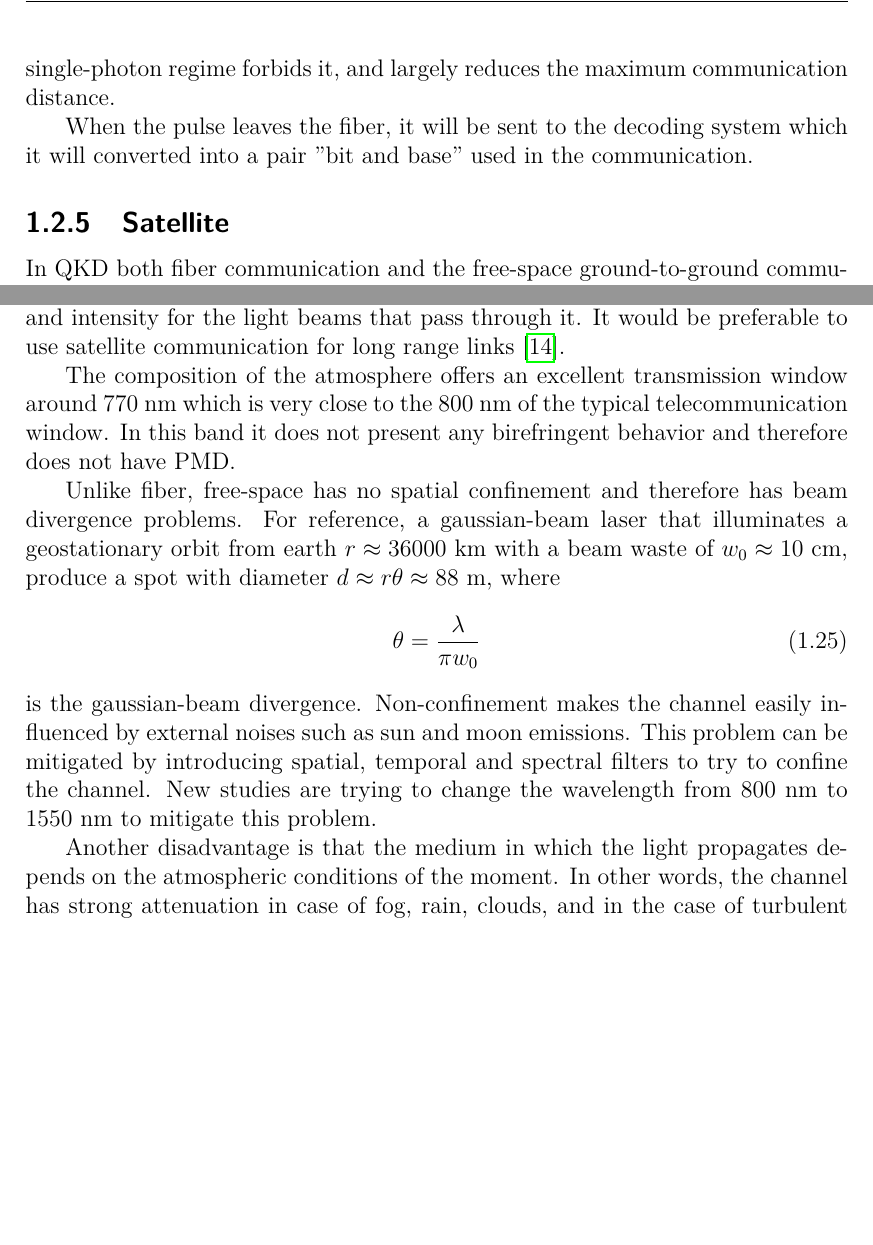
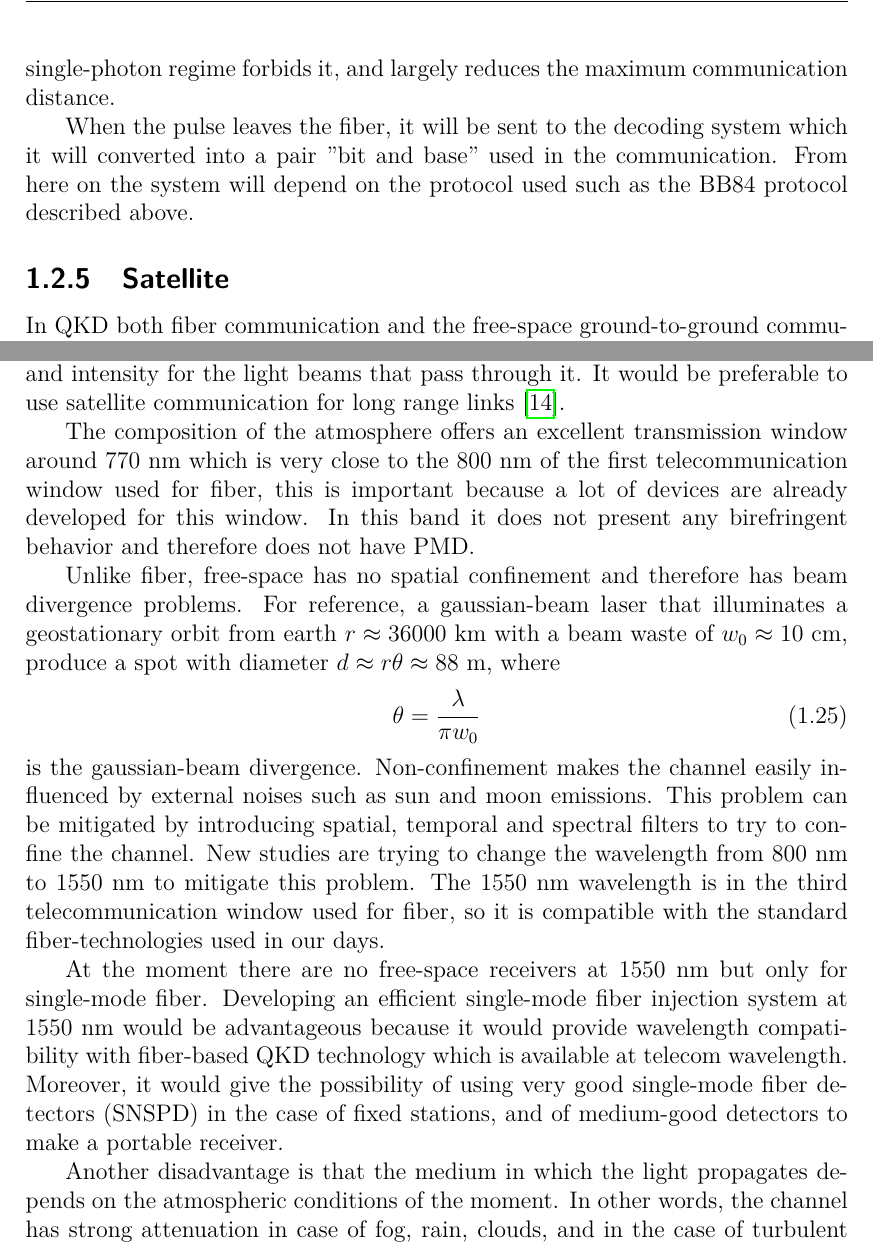
Before and after one commit to XaBerr/tesi-magistrale, a LaTeX thesis (Latex/main.tex, which reads Latex/corpo/capitoli/QKD.tex): two parts of page 14 of 94 before the commit and two parts of page 14 of 96 after it, joined at a grey line, cut so that both start at the same text, the shorter picture padded with empty space. Compiled offline with pdfLaTeX.

Commit message:
Completato modifiche cap1 francesco

```diff
--- a/Latex/corpo/capitoli/QKD.tex
+++ b/Latex/corpo/capitoli/QKD.tex
@@ -163,19 +163,21 @@ where $w$ is the angular frequency. This parameter depends on fiber profile, fib
 
 In general, all three of these characteristics impose a maximum reachable distance-constraint regarding fiber communication especially for PMD and attenuation. All fiber-based implementations of quantum communication have to face PMD. This is clearly true for polarization encoding but it is equally a concern for the time-bin encoding because the interferometer depends on the polarization~\cite{a25}. The attenuation is another big problem because unlike the classic communications where the intensity of the impulse sent can be increased, here the single-photon regime forbids it, and largely reduces the maximum communication distance.
 
-When the pulse leaves the fiber, it will be sent to the decoding system which it will converted into a pair "bit and base" used in the communication.
+When the pulse leaves the fiber, it will be sent to the decoding system which it will converted into a pair "bit and base" used in the communication. From here on the system will depend on the protocol used such as the BB84 protocol described above.
 
 \lvliii{Satellite}
 
 In QKD both fiber communication and the free-space ground-to-ground communication have a much shorter maximum link-distance than satellite communication. The first one is due to attenuations, and the second one is due to curvature of the earth and fluctuations of the low atmosphere. The atmosphere behaves as a medium with a variable refractive index, which results in fluctuations of phase and intensity for the light beams that pass through it. It would be preferable to use satellite communication for long range links~\cite{a14}.
 
-The composition of the atmosphere offers an excellent transmission window around 770 nm which is very close to the 800 nm of the typical telecommunication window. In this band it does not present any birefringent behavior and therefore does not have PMD.
+The composition of the atmosphere offers an excellent transmission window around 770 nm which is very close to the 800 nm of the first telecommunication window used for fiber, this is important because a lot of devices are already developed for this window. In this band it does not present any birefringent behavior and therefore does not have PMD.
 
 Unlike fiber, free-space has no spatial confinement and therefore has beam divergence problems. For reference, a gaussian-beam laser that illuminates a geostationary orbit from earth $r \approx 36000$ km with a beam waste of $w_0 \approx 10$ cm, produce a spot with diameter $d \approx r \theta \approx 88$ m, where
 \begin{equation}
   \theta = \frac{\lambda}{\pi w_0}
 \end{equation}
-is the gaussian-beam divergence. Non-confinement makes the channel easily influenced by external noises such as sun and moon emissions. This problem can be mitigated by introducing spatial, temporal and spectral filters to try to confine the channel. New studies are trying to change the wavelength from 800 nm to 1550 nm to mitigate this problem.
+is the gaussian-beam divergence. Non-confinement makes the channel easily influenced by external noises such as sun and moon emissions. This problem can be mitigated by introducing spatial, temporal and spectral filters to try to confine the channel. New studies are trying to change the wavelength from 800 nm to 1550 nm to mitigate this problem. The 1550 nm wavelength is in the third telecommunication window used for fiber, so it is compatible with the standard fiber-technologies used in our days.
+
+At the moment there are no free-space receivers at 1550 nm but only for single-mode fiber. Developing an efficient single-mode fiber injection system at 1550 nm would be advantageous because it would provide wavelength compatibility with fiber-based QKD technology which is available at telecom wavelength. Moreover, it would give the possibility of using very good single-mode fiber detectors (SNSPD) in the case of fixed stations, and of medium-good detectors to make a portable receiver.
 
 Another disadvantage is that the medium in which the light propagates depends on the atmospheric conditions of the moment. In other words, the channel has strong attenuation in case of fog, rain, clouds, and in the case of turbulent motions it can create jittering and beam wandering~\cite{a25}.
 
```
